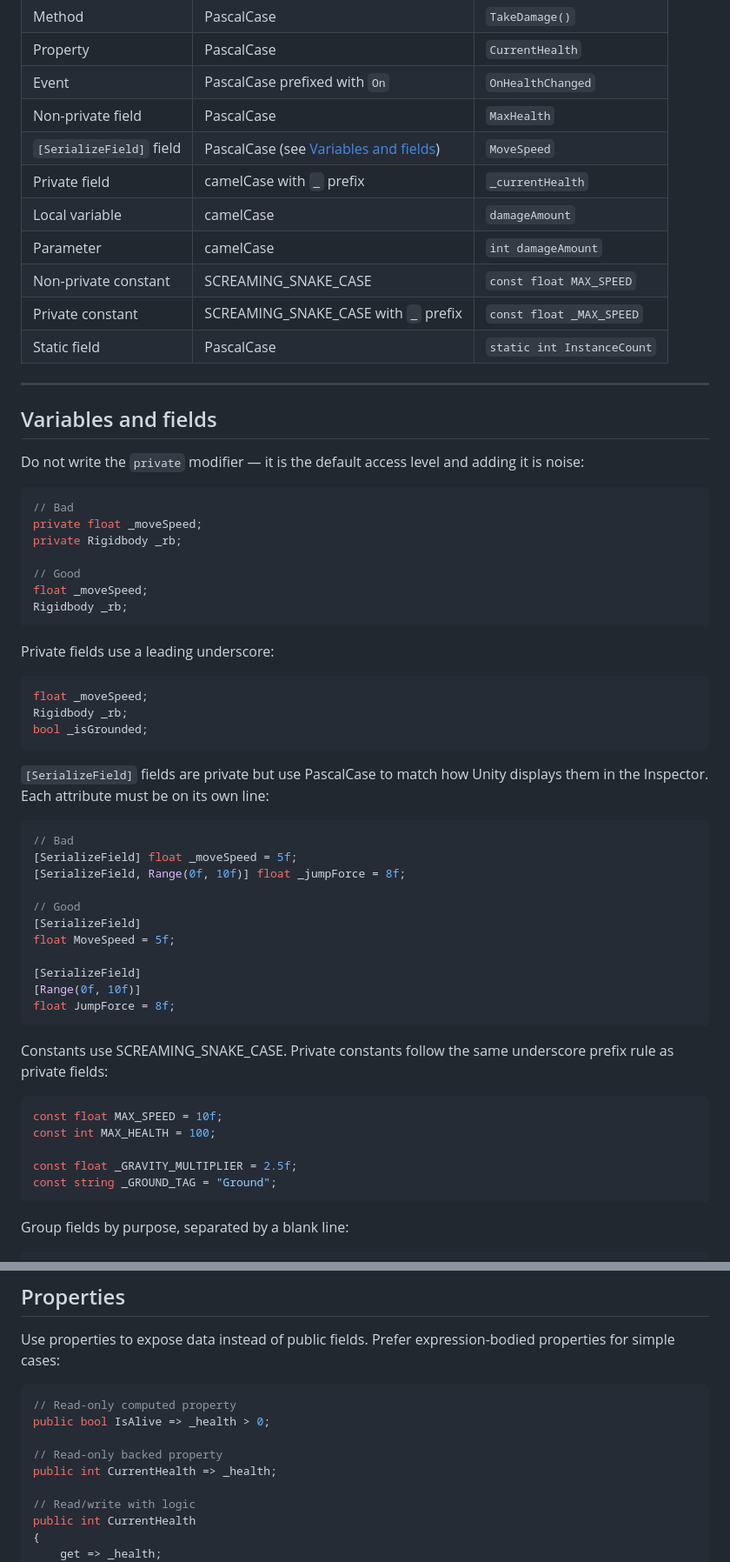
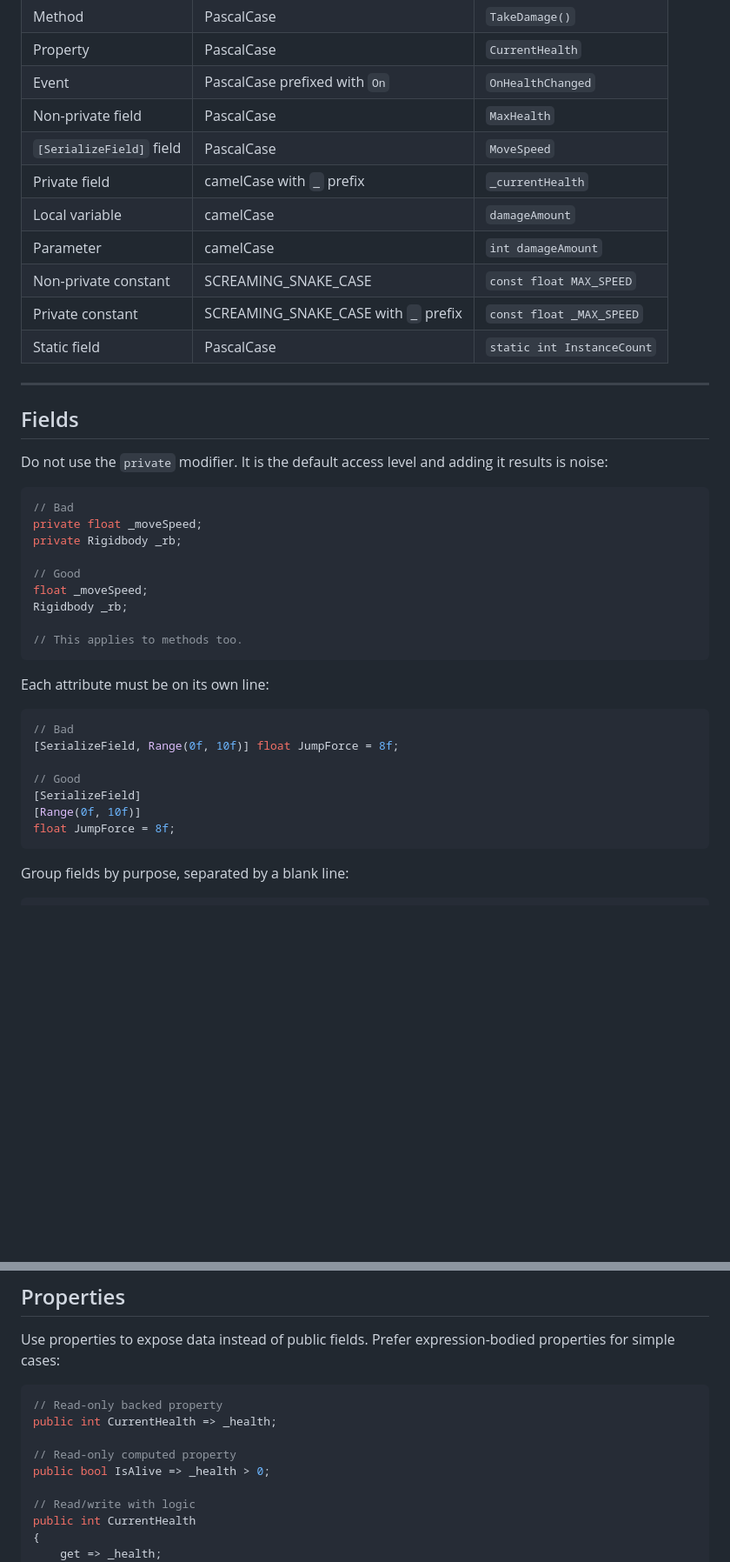
Before and after one commit to javimanotas/NavVolume, a Markdown page: Docs/csharp-style-guide.md, 2 parts joined by grey strips. Shown at 87% size. Drawn GitHub-style; blank space fills up the shorter version.

````diff
--- a/Docs/csharp-style-guide.md
+++ b/Docs/csharp-style-guide.md
@@ -36,7 +36,7 @@ CSharpier enforces formatting automatically — this guide covers naming, struct
 | Property | PascalCase | `CurrentHealth` |
 | Event | PascalCase prefixed with `On` | `OnHealthChanged` |
 | Non-private field | PascalCase | `MaxHealth` |
-| `[SerializeField]` field | PascalCase (see [Variables and fields](#variables-and-fields)) | `MoveSpeed` |
+| `[SerializeField]` field | PascalCase | `MoveSpeed` |
 | Private field | camelCase with `_` prefix | `_currentHealth` |
 | Local variable | camelCase | `damageAmount` |
 | Parameter | camelCase | `int damageAmount` |
@@ -46,9 +46,10 @@ CSharpier enforces formatting automatically — this guide covers naming, struct
 
 ---
 
-## Variables and fields
+## Fields
 
-Do not write the `private` modifier — it is the default access level and adding it is noise:
+Do not use the `private` modifier.
+It is the default access level and adding it results is noise:
 
 ```csharp
 // Bad
@@ -58,41 +59,20 @@ private Rigidbody _rb;
 // Good
 float _moveSpeed;
 Rigidbody _rb;
+
+// This applies to methods too.
 ```
 
-Private fields use a leading underscore:
-
-```csharp
-float _moveSpeed;
-Rigidbody _rb;
-bool _isGrounded;
-```
-
-`[SerializeField]` fields are private but use PascalCase to match how Unity displays them in the Inspector.
 Each attribute must be on its own line:
 
 ```csharp
 // Bad
-[SerializeField] float _moveSpeed = 5f;
-[SerializeField, Range(0f, 10f)] float _jumpForce = 8f;
+[SerializeField, Range(0f, 10f)] float JumpForce = 8f;
 
 // Good
 [SerializeField]
-float MoveSpeed = 5f;
-
-[SerializeField]
 [Range(0f, 10f)]
 float JumpForce = 8f;
-```
-
-Constants use SCREAMING_SNAKE_CASE. Private constants follow the same underscore prefix rule as private fields:
-
-```csharp
-const float MAX_SPEED = 10f;
-const int MAX_HEALTH = 100;
-
-const float _GRAVITY_MULTIPLIER = 2.5f;
-const string _GROUND_TAG = "Ground";
 ```
 
 Group fields by purpose, separated by a blank line:
@@ -119,11 +99,11 @@ Use properties to expose data instead of public fields.
 Prefer expression-bodied properties for simple cases:
 
 ```csharp
+// Read-only backed property
+public int CurrentHealth => _health;
+
 // Read-only computed property
 public bool IsAlive => _health > 0;
-
-// Read-only backed property
-public int CurrentHealth => _health;
 
 // Read/write with logic
 public int CurrentHealth
````
Also changed, not shown: other parts of Docs/csharp-style-guide.md (+17 -110 lines).
